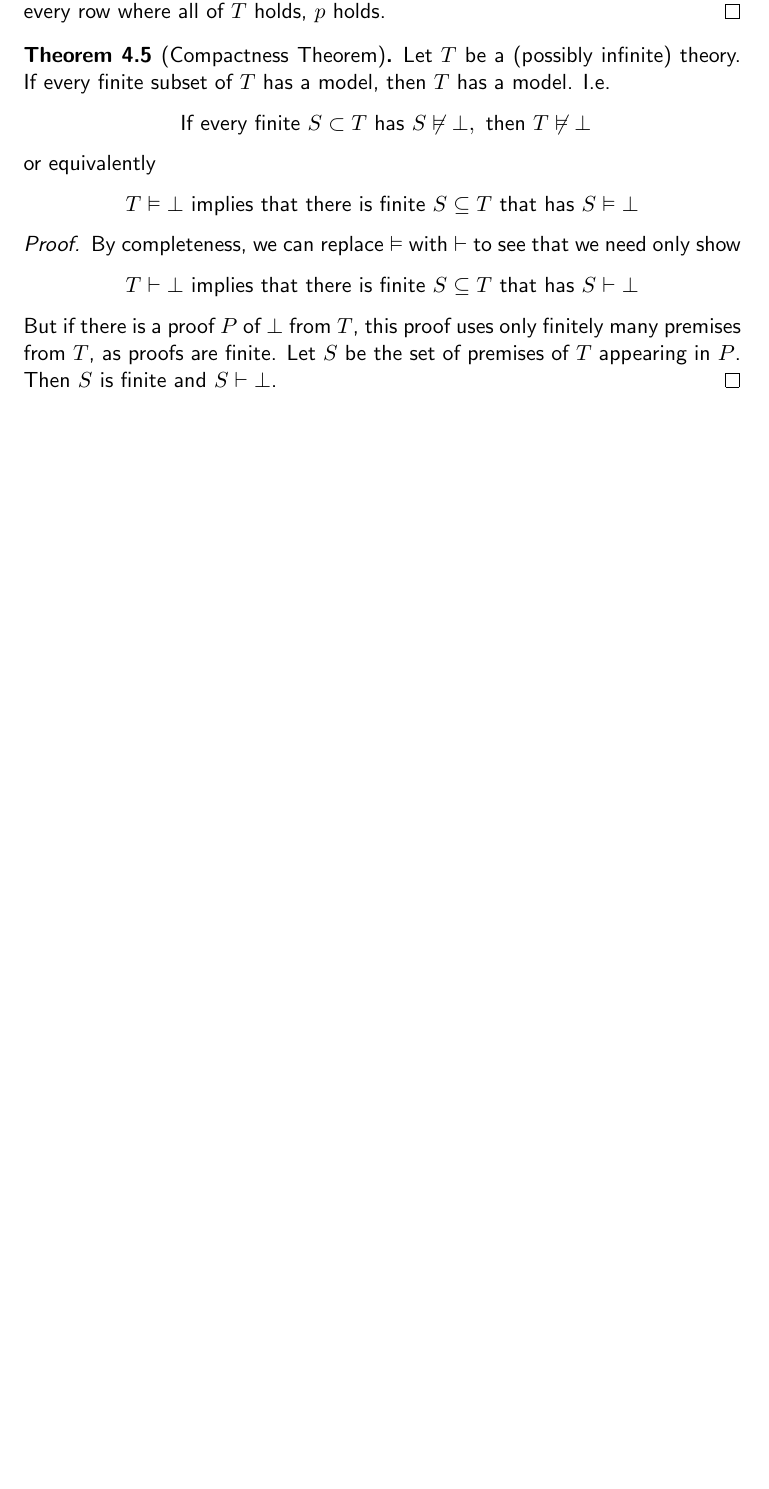
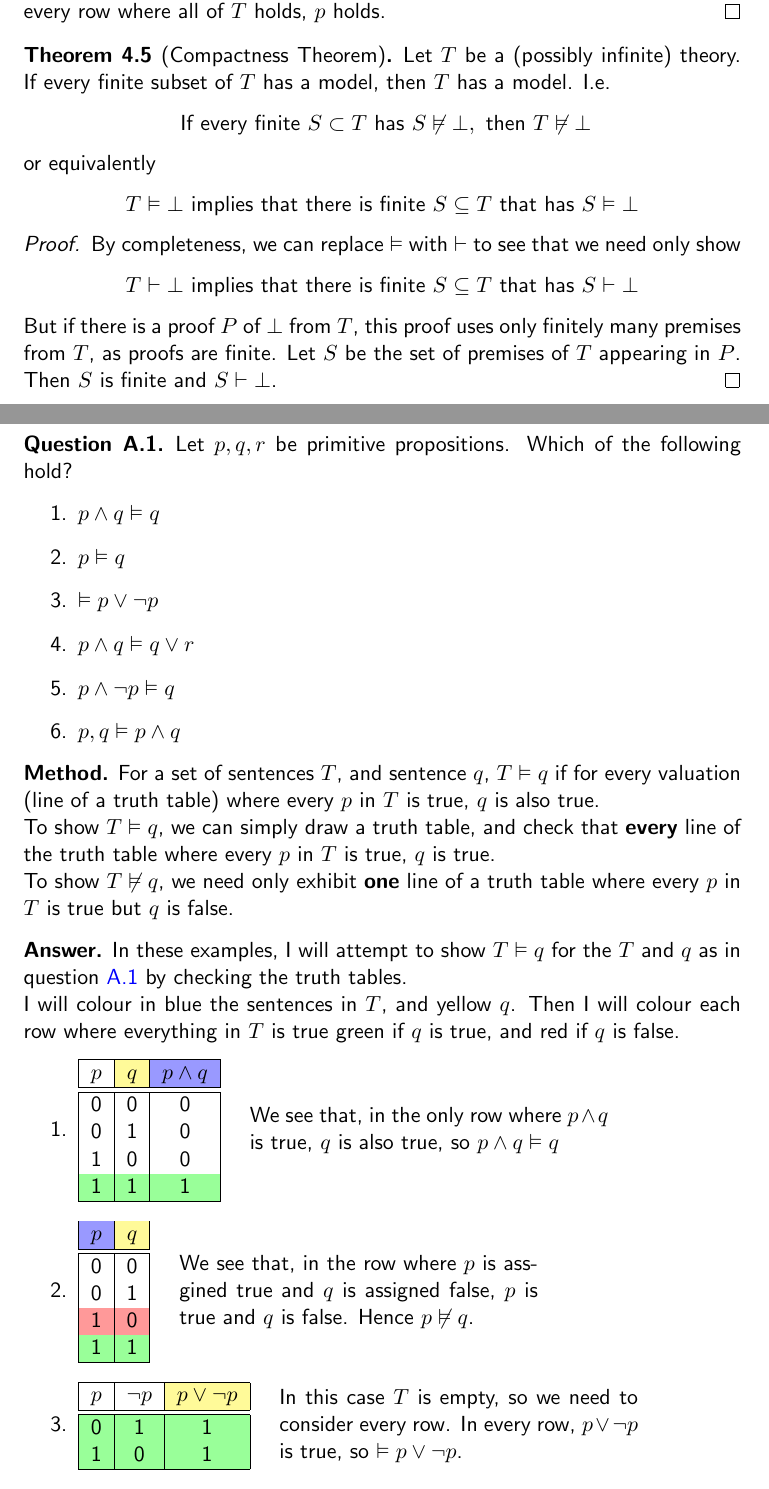
Before and after one commit to skeletman/Online-Compsci-York-Notes, a LaTeX document (AIML/Logic.tex, which reads util.sty): part of page 13 of 15 before the commit and two parts of pages 13 and 15 of 17 after it, the two joined at a grey line, cut so that both start at the same text, the shorter picture padded with empty space. Compiled offline with pdfLaTeX.

Commit message:
worked examples of semantic entailment

```diff
--- a/AIML/Logic.tex
+++ b/AIML/Logic.tex
@@ -491,3 +491,69 @@ The soundness problem is intuitively fairly obvious: if we could prove something
     But if there is a proof $P$ of $\bot$ from $T$, this proof uses only finitely many premises from $T$, as proofs are finite. Let $S$ be the set of premises of $T$ appearing in $P$. Then $S$ is finite and $S \vdash \bot$.
 \end{proof}
 \subsection{The Boolean Satisfiability Problem (SAT)}
+
+\pagebreak
+\appendix
+\section{Worked Examples in Propositional Logic}
+\begin{question} \label{q:semanticEntailment}
+    Let $p,q,r$ be primitive propositions. Which of the following hold?
+    \begin{enumerate}
+        \item $p \land q \vDash q$
+        \item $p \vDash q$
+        \item $\vDash p \lor \neg p$
+        \item $p \land q \vDash q \lor r$
+        \item $p \land \neg p \vDash q $
+        \item $p, q \vDash p \land q $
+    \end{enumerate}
+\end{question}
+\begin{method}
+    For a set of sentences $T$, and sentence $q$, $T \vDash q$ if for every valuation (line of a truth table) where every $p$ in $T$ is true, $q$ is also true.
+    \\ To show $T \vDash q$, we can simply draw a truth table, and check that \textbf{every} line of the truth table where every $p$ in $T$ is true, $q$ is true.
+    \\ To show $T \not\vDash q$, we need only exhibit \textbf{one} line of a truth table where every $p$ in $T$ is true but $q$ is false.
+\end{method}
+\begin{answer} In these examples, I will attempt to show $T \vDash q$ for the $T$ and $q$ as in question \ref{q:semanticEntailment} by checking the truth tables.
+    \\I will colour in blue the sentences in $T$, and yellow $q$. Then I will colour each row where everything in $T$ is true green if $q$ is true, and red if $q$ is false.
+    \begin{enumerate}
+        \item
+        \begin{tabular}{|c|c|c|}
+            \hline
+            $p$ & \cellcolor{yellow!40}$q$ & \cellcolor{blue!40}$p \land q$\\
+            \hline \hline
+            0 & 0 & 0 \\
+            0 & 1 & 0 \\
+            1 & 0 & 0 \\
+            \rowcolor{green!40} 1 & 1 & 1 \\
+            \hline
+        \end{tabular}
+        \quad
+        \begin{minipage}{0.5\textwidth}
+            We see that, in the only row where $p \land q$ is true, $q$ is also true, so $p \land q \vDash q$
+        \end{minipage}
+        \item
+        \begin{tabular}{|c|c|}
+            \hline
+            \cellcolor{blue!40}$p$ & \cellcolor{yellow!40}$q$ \\
+            \hline \hline
+            0 & 0 \\
+            0 & 1 \\
+            \rowcolor{red!40}1 & 0 \\
+            \rowcolor{green!40}1 &  1 \\
+            \hline
+        \end{tabular} \quad
+        \begin{minipage}{0.5\textwidth}
+            We see that, in the row where $p$ is assgined true and $q$ is assigned false, $p$ is true and $q$ is false. Hence $p \not\vDash q$.
+        \end{minipage}
+        \item
+        \begin{tabular}{|c|c|c|}
+            \hline
+            $p$ & $\neg p$ & \cellcolor{yellow!40}$p \lor \neg p$ \\
+            \hline \hline
+            \rowcolor{green!40}0 & 1 & 1  \\
+            \rowcolor{green!40}1 & 0 & 1\\ \hline
+        \end{tabular}
+        \quad
+        \begin{minipage}{0.5\textwidth}
+            In this case $T$ is empty, so we need to consider every row. In every row, $p \lor \neg p$ is true, so $\vDash p \lor \neg p$.
+        \end{minipage}
+        \item
+        \begin{tabular}{|c|c|c|c|c|}
--- a/util.sty
+++ b/util.sty
@@ -4,6 +4,7 @@
 \renewcommand{\familydefault}{\sfdefault}
 
 \usepackage[demo]{graphicx}
+\usepackage[inline]{enumitem}
 \usepackage{caption}
 \usepackage{subcaption}
 \usepackage{amsthm}
@@ -105,6 +106,9 @@
 \newtheorem{cor}[theorem]{Corollary}
 \newtheorem{lem}[theorem]{Lemma}
 \newtheorem{nproblem}[theorem]{Problem}
+\newtheorem{question}{Question}[section]
+\newtheorem*{method}{Method}
+\newtheorem*{answer}{Answer}
 \newtheorem*{fact}{Fact}
 \newtheorem*{eg}{Example}
 \newtheorem*{egs}{Examples}
```
Also changed, not shown: ADS/ADS.pdf, AIML/Logic.pdf, AIML/Logic.tex (52 more changed lines).
